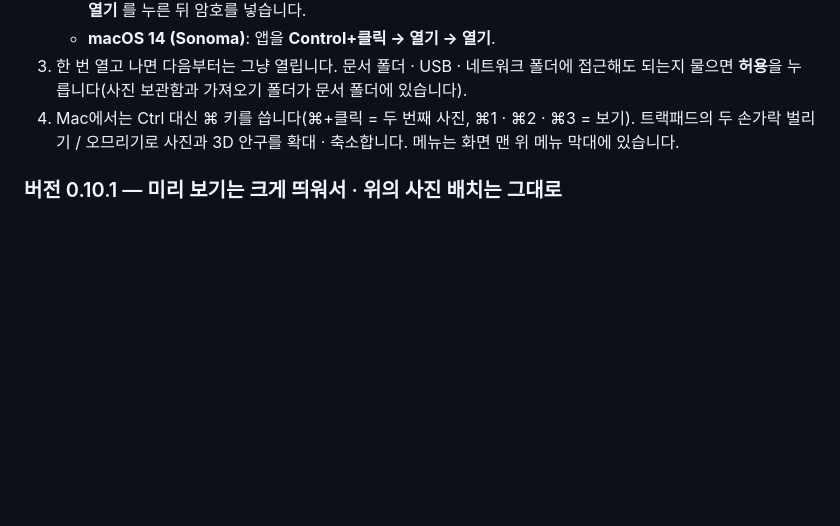
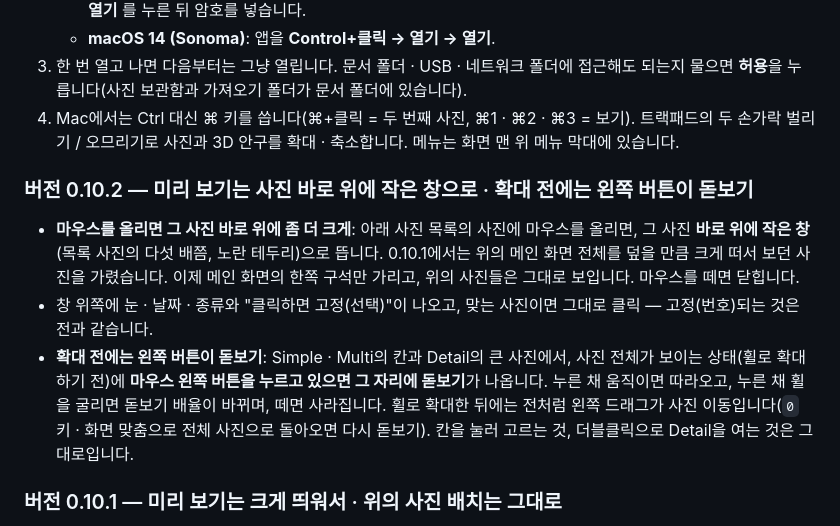
Before and after one commit to kukje1980/Image-capture, a Markdown page: docs/release_notes.md, the part around the change. Drawn GitHub-style; blank space fills up the shorter version.

```diff
--- a/docs/release_notes.md
+++ b/docs/release_notes.md
@@ -28,6 +28,16 @@ Mac용은 **Apple Silicon**(M1 · M2 · M3 · M4 …)용만 있습니다 — Int
    누릅니다(사진 보관함과 가져오기 폴더가 문서 폴더에 있습니다).
 4. Mac에서는 Ctrl 대신 ⌘ 키를 씁니다(⌘+클릭 = 두 번째 사진, ⌘1 · ⌘2 · ⌘3 = 보기). 트랙패드의 두 손가락
    벌리기 / 오므리기로 사진과 3D 안구를 확대 · 축소합니다. 메뉴는 화면 맨 위 메뉴 막대에 있습니다.
+
+### 버전 0.10.2 — 미리 보기는 사진 바로 위에 작은 창으로 · 확대 전에는 왼쪽 버튼이 돋보기
+* **마우스를 올리면 그 사진 바로 위에 좀 더 크게**: 아래 사진 목록의 사진에 마우스를 올리면, 그 사진 **바로 위에 작은 창**
+  (목록 사진의 다섯 배쯤, 노란 테두리)으로 뜹니다. 0.10.1에서는 위의 메인 화면 전체를 덮을 만큼 크게 떠서 보던 사진을 가렸습니다.
+  이제 메인 화면의 한쪽 구석만 가리고, 위의 사진들은 그대로 보입니다. 마우스를 떼면 닫힙니다.
+* 창 위쪽에 눈 · 날짜 · 종류와 "클릭하면 고정(선택)"이 나오고, 맞는 사진이면 그대로 클릭 — 고정(번호)되는 것은 전과 같습니다.
+* **확대 전에는 왼쪽 버튼이 돋보기**: Simple · Multi의 칸과 Detail의 큰 사진에서, 사진 전체가 보이는 상태(휠로 확대하기 전)에
+  **마우스 왼쪽 버튼을 누르고 있으면 그 자리에 돋보기**가 나옵니다. 누른 채 움직이면 따라오고, 누른 채 휠을 굴리면 돋보기
+  배율이 바뀌며, 떼면 사라집니다. 휠로 확대한 뒤에는 전처럼 왼쪽 드래그가 사진 이동입니다(`0` 키 · 화면 맞춤으로 전체 사진으로
+  돌아오면 다시 돋보기). 칸을 눌러 고르는 것, 더블클릭으로 Detail을 여는 것은 그대로입니다.
 
 ### 버전 0.10.1 — 미리 보기는 크게 띄워서 · 위의 사진 배치는 그대로
 * **마우스를 올리면 그 사진만 크게**: 아래 사진 목록의 사진에 마우스를 올리면 그 사진이 화면 위에 **크게 떠서** 나옵니다
```
Also changed, not shown: README.md (+6 -5 lines), docs/bookmarks.jpg, 6 other files.
